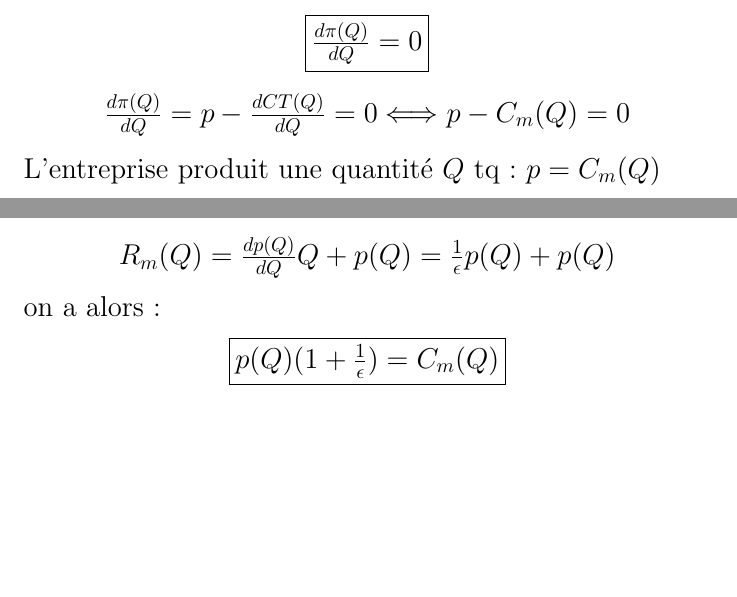
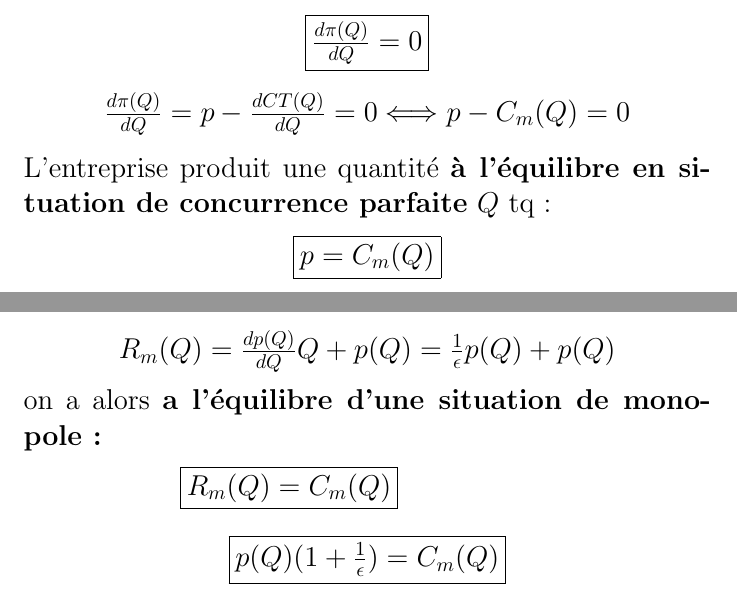
Before and after one commit to AleG57/FichesRevisions, a LaTeX document (Fiche_Economie/main.tex, which reads Fiche_Economie/Chapitre2.tex): two parts of pages 15 and 19 of 56, joined at a grey line, cut so that both start at the same text, the shorter picture padded with empty space. Compiled offline with pdfLaTeX.

Commit message:
fixing presentation

```diff
--- a/Fiche_Economie/Chapitre2.tex
+++ b/Fiche_Economie/Chapitre2.tex
@@ -104,7 +104,11 @@ Condition de premier ordre :
 \begin{center}
     \Large{$\frac{d\pi(Q)}{dQ} = p - \frac{dCT(Q)}{dQ} = 0 \Longleftrightarrow p - C_{m}(Q) = 0$}
 \end{center}
-L'entreprise produit une quantité $Q$ tq : \Large{$p=C_{m}(Q)$} \newline
+L'entreprise produit une quantité \textbf{à l'équilibre en situation de concurrence parfaite} $Q$ tq :
+\begin{center}
+    \Large{\fbox{$p=C_{m}(Q)$}}
+\end{center}
+
 
 Comportement des entreprises sur un marché : plus il y a des opportunités dans un secteurs, plus les entreprises vont vouloir entrer dans ce secteur, ce qui a pour conséquences d'augmenter l'offre et donc de faire baisser les prix. \newline
 Conditions de la concurrence parfaite:
@@ -202,8 +206,10 @@ Donc
 \begin{center}
     $R_{m}(Q) = \frac{dp(Q)}{dQ}Q + p(Q) = \frac{1}{\epsilon}p(Q) + p(Q)$
 \end{center}
-on a alors :
+on a alors \textbf{a l'équilibre d'une situation de monopole :}
 \begin{center}
+    \Large{\fbox{$R_{m}(Q) = C_{m}(Q)$}} \newline
+    \textcolor{White}{.} \newline
     \Large{\fbox{$p(Q)(1+\frac{1}{\epsilon}) = C_{m}(Q)$}}
 \end{center}
 \newpage
```
Also changed, not shown: Fiche_Economie/main.pdf, Fiche_Economie/Chapitre2.tex (2 more changed lines), 3 other files.
